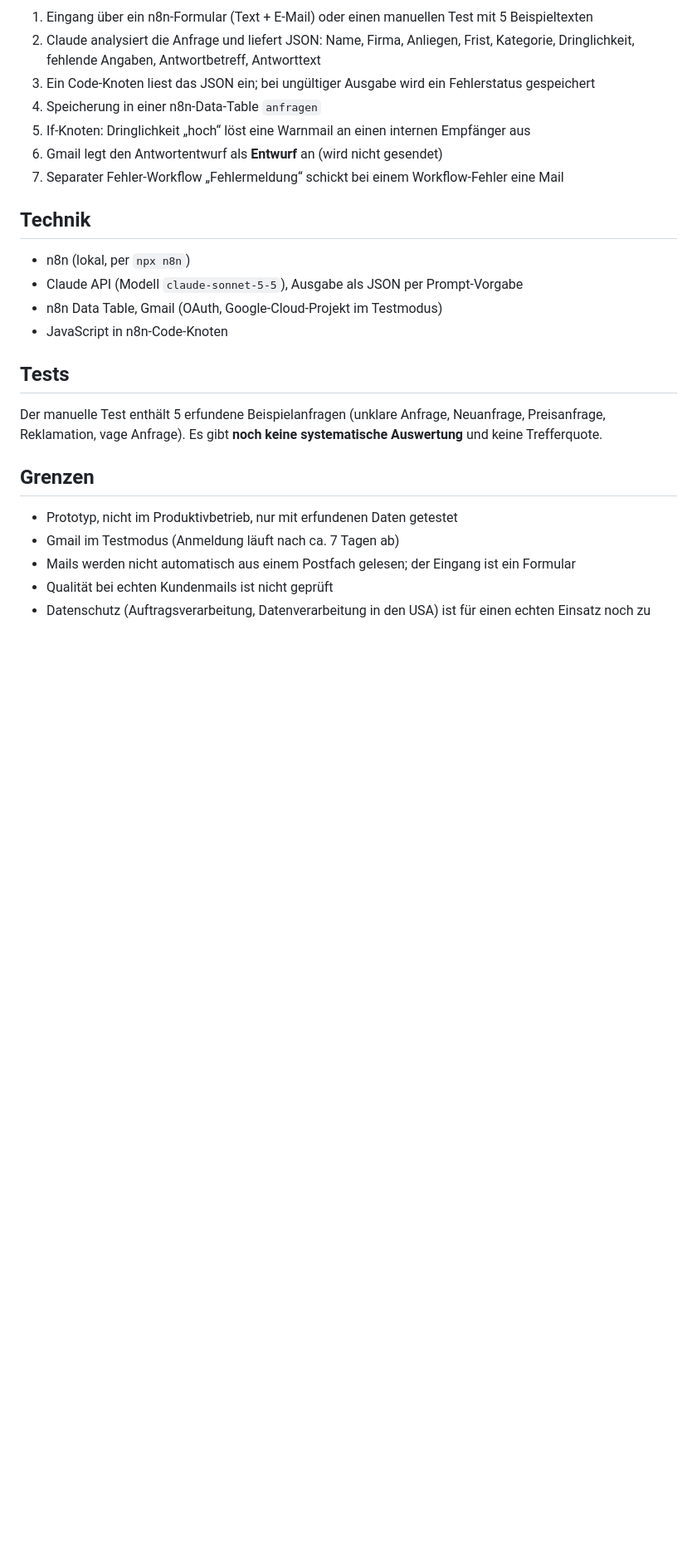
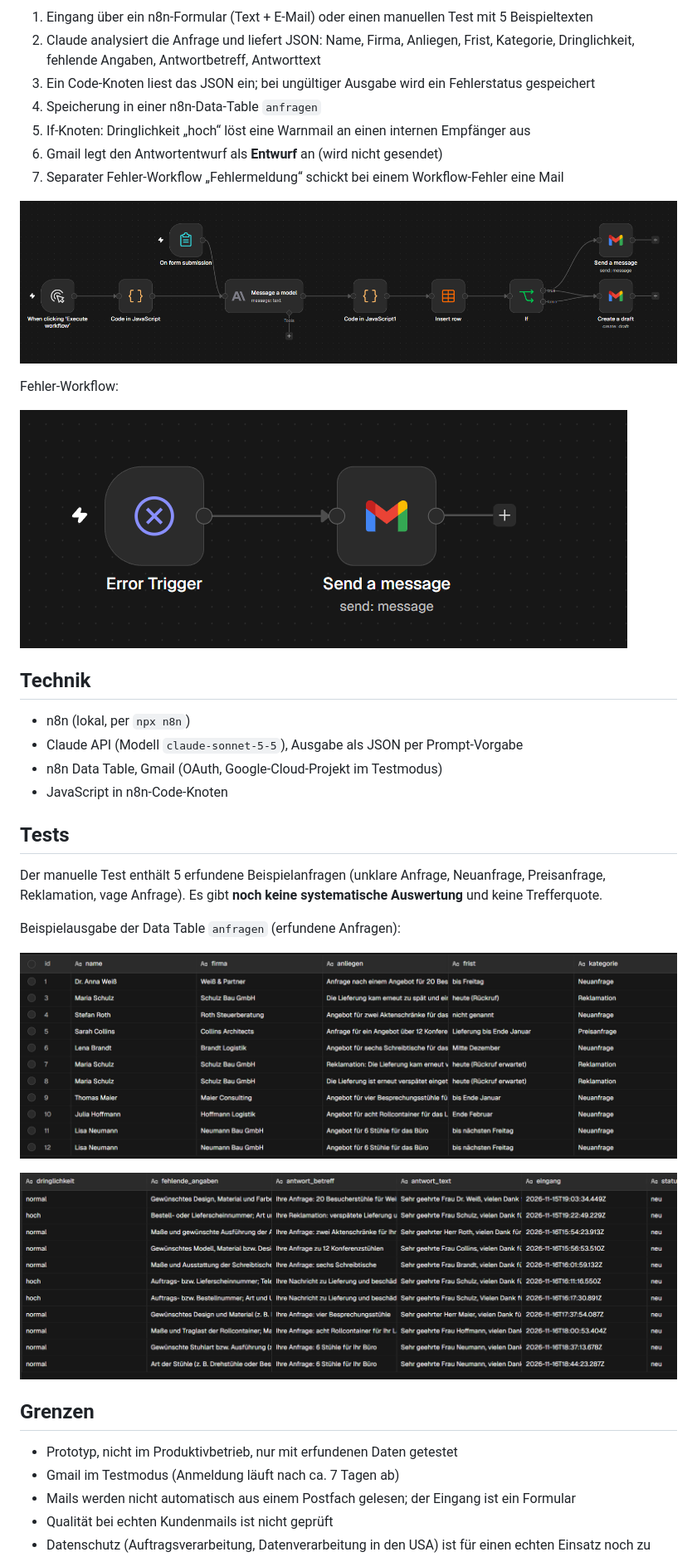
Before and after one commit to FelixTandler/ki-automation-lab, a Markdown page: README.md, the part around the change. Shown at 83% size. Rendered like a GitHub page; pictures changed too: docs/screenshots/tabelle-anfragen-1.png (added), docs/screenshots/tabelle-anfragen-2.png (added), docs/screenshots/workflow-fehlermeldung.png (added); blank space fills up the shorter version.

```diff
--- a/README.md
+++ b/README.md
@@ -21,6 +21,12 @@ Der Workflow liest eine Anfrage, lässt Claude sie als strukturiertes JSON auswe
 6. Gmail legt den Antwortentwurf als **Entwurf** an (wird nicht gesendet)
 7. Separater Fehler-Workflow „Fehlermeldung“ schickt bei einem Workflow-Fehler eine Mail
 
+![Workflow Postfach-Assistent](docs/screenshots/workflow-postfach-assistent.png)
+
+Fehler-Workflow:
+
+![Workflow Fehlermeldung](docs/screenshots/workflow-fehlermeldung.png)
+
 ## Technik
 
 - n8n (lokal, per `npx n8n`)
@@ -31,6 +37,12 @@ Der Workflow liest eine Anfrage, lässt Claude sie als strukturiertes JSON auswe
 ## Tests
 
 Der manuelle Test enthält 5 erfundene Beispielanfragen (unklare Anfrage, Neuanfrage, Preisanfrage, Reklamation, vage Anfrage). Es gibt **noch keine systematische Auswertung** und keine Trefferquote.
+
+Beispielausgabe der Data Table `anfragen` (erfundene Anfragen):
+
+![Tabelle anfragen, Teil 1](docs/screenshots/tabelle-anfragen-1.png)
+
+![Tabelle anfragen, Teil 2](docs/screenshots/tabelle-anfragen-2.png)
 
 ## Grenzen
 
```
